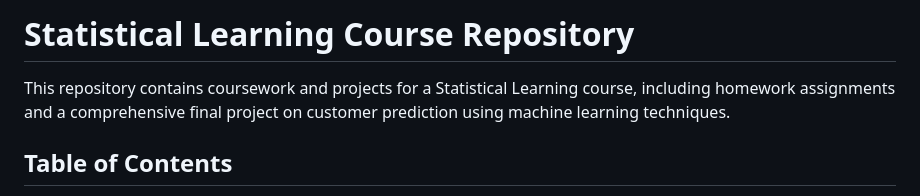
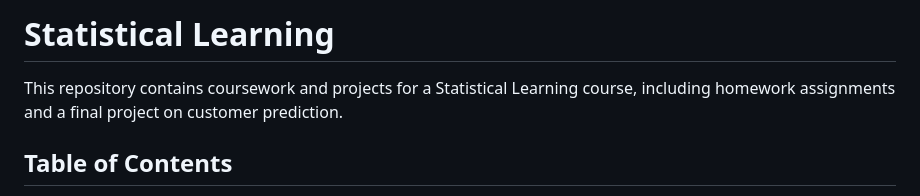
Before and after one commit to chousheep/statistical_learning, a Markdown page: README.md, the part around the change. Drawn GitHub-style.

```diff
--- a/README.md
+++ b/README.md
@@ -1,6 +1,6 @@
-# Statistical Learning Course Repository
+# Statistical Learning
 
-This repository contains coursework and projects for a Statistical Learning course, including homework assignments and a comprehensive final project on customer prediction using machine learning techniques.
+This repository contains coursework and projects for a Statistical Learning course, including homework assignments and a final project on customer prediction.
 
 ## Table of Contents
 
```
